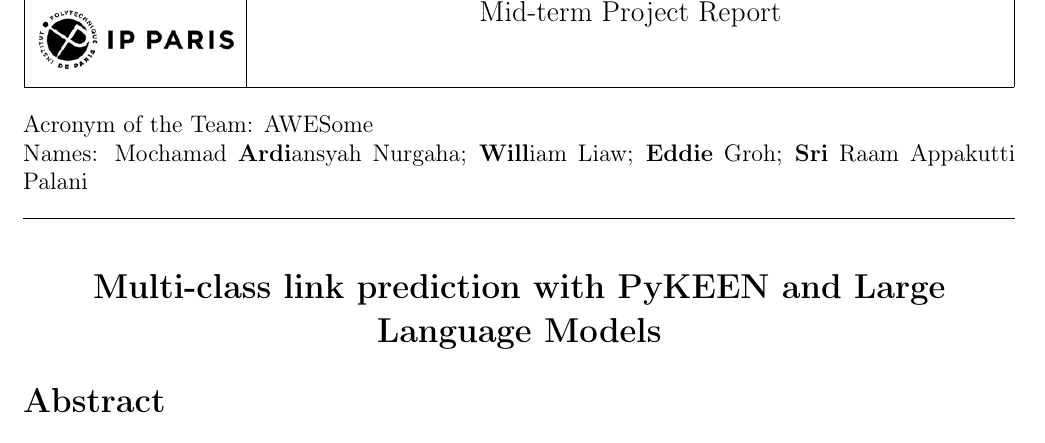
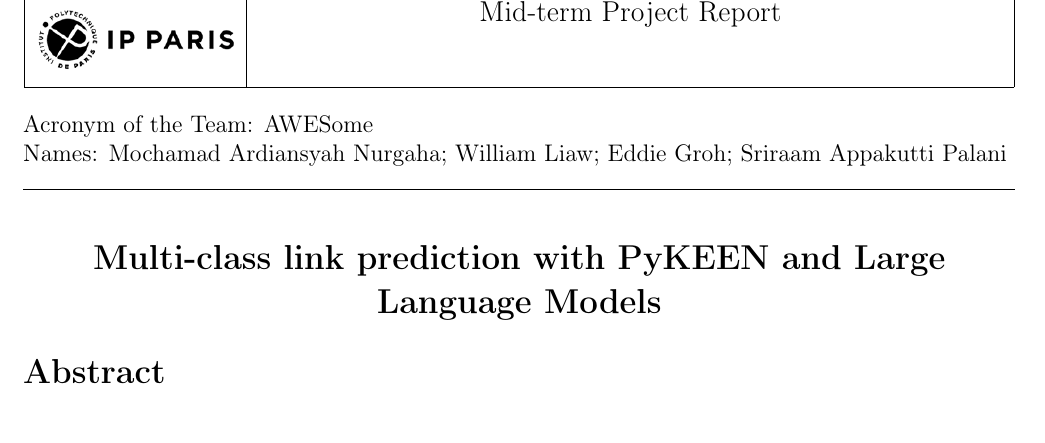
Before and after one commit to willfliaw/APM_5AI29_TP, a LaTeX document (Project/Midterm/Report/main.tex): part of page 1 of 7, cut so that both start at the same text. Compiled offline with pdfLaTeX.

Commit message:
corrected names

```diff
--- a/Project/Midterm/Report/main.tex
+++ b/Project/Midterm/Report/main.tex
@@ -116,7 +116,7 @@
 \end{center}
 
 \noindent Acronym of the Team: AWESome\\
-Names: Mochamad \textbf{Ardi}ansyah Nurgaha; \textbf{Will}iam Liaw; \textbf{Eddie} Groh; \textbf{Sri} Raam Appakutti Palani
+Names: Mochamad Ardiansyah Nurgaha; William Liaw; Eddie Groh; Sriraam Appakutti Palani
 
     {\centering\rule{\linewidth}{.5pt}}
 
```
Also changed, not shown: Project/Midterm/Report/main.pdf.
